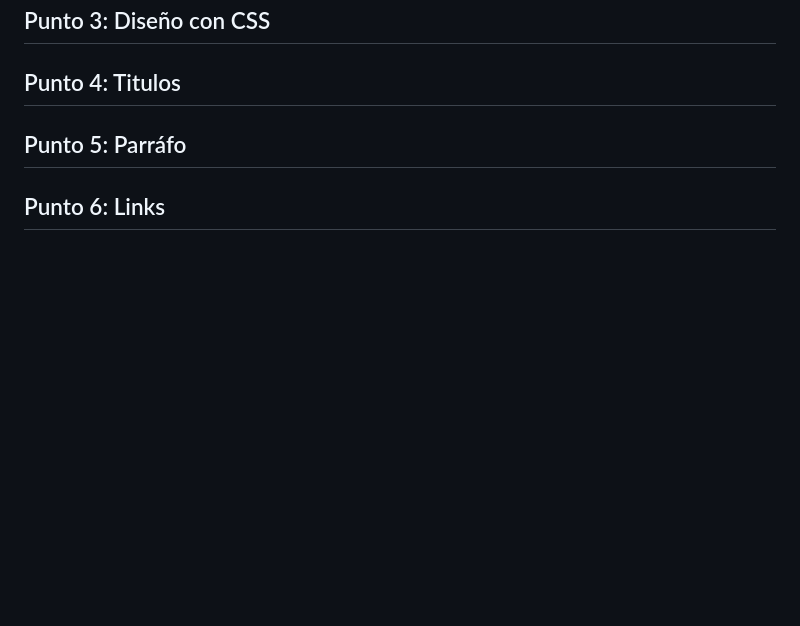
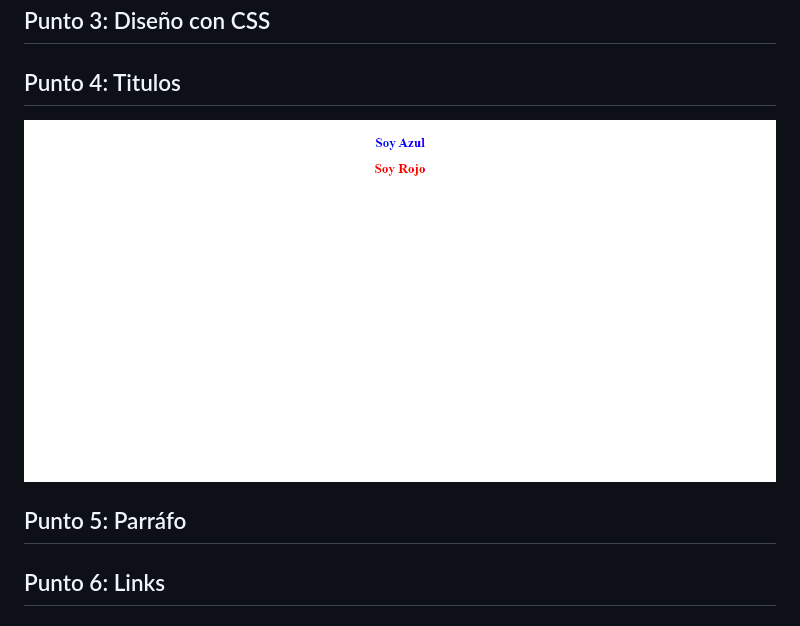
Before and after one commit to KmiloMora/taller-9-full-stack, a Markdown page: README.md, the part around the change. Drawn GitHub-style; pictures changed too: public/images/punto4.png (added); blank space fills up the shorter version.

Commit message:
punto4

```diff
--- a/README.md
+++ b/README.md
@@ -16,6 +16,7 @@
 <h2>Punto 3: Diseño con CSS</h2>
 
 <h2>Punto 4: Titulos</h2>
+<img src="./public/images/punto4.png" alt="punto4">
 
 <h2>Punto 5: Parráfo</h2>
 
```
